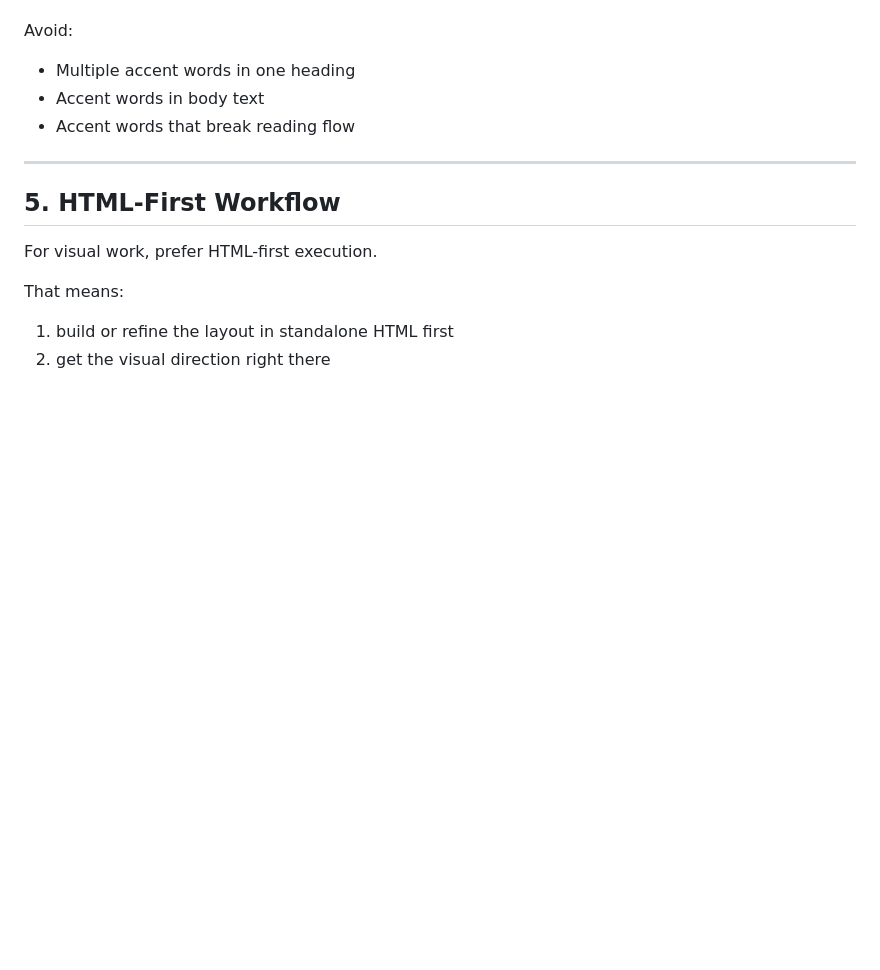
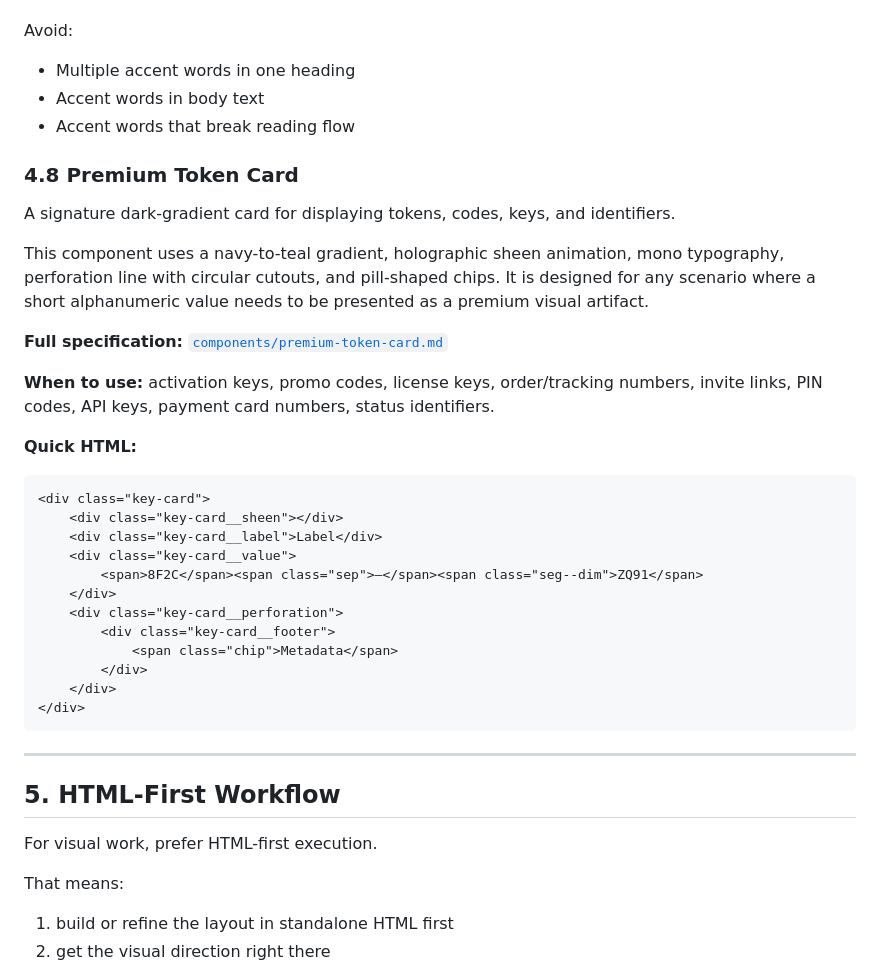
Before and after one commit to Tom-Opencart/tom-modern-html-style-rule, a Markdown page: tom-modern-html-style-rule.md, the part around the change. Rendered like a GitHub page; blank space fills up the shorter version.

````diff
--- a/tom-modern-html-style-rule.md
+++ b/tom-modern-html-style-rule.md
@@ -203,6 +203,32 @@ Avoid:
 - Accent words in body text
 - Accent words that break reading flow
 
+### 4.8 Premium Token Card
+
+A signature dark-gradient card for displaying tokens, codes, keys, and identifiers.
+
+This component uses a navy-to-teal gradient, holographic sheen animation, mono typography, perforation line with circular cutouts, and pill-shaped chips. It is designed for any scenario where a short alphanumeric value needs to be presented as a premium visual artifact.
+
+**Full specification:** [`components/premium-token-card.md`](components/premium-token-card.md)
+
+**When to use:** activation keys, promo codes, license keys, order/tracking numbers, invite links, PIN codes, API keys, payment card numbers, status identifiers.
+
+**Quick HTML:**
+```html
+<div class="key-card">
+    <div class="key-card__sheen"></div>
+    <div class="key-card__label">Label</div>
+    <div class="key-card__value">
+        <span>8F2C</span><span class="sep">–</span><span class="seg--dim">ZQ91</span>
+    </div>
+    <div class="key-card__perforation">
+        <div class="key-card__footer">
+            <span class="chip">Metadata</span>
+        </div>
+    </div>
+</div>
+```
+
 ---
 
 ## 5. HTML-First Workflow
````
Also changed, not shown: components/premium-token-card.md (added, +446 -0 lines).
